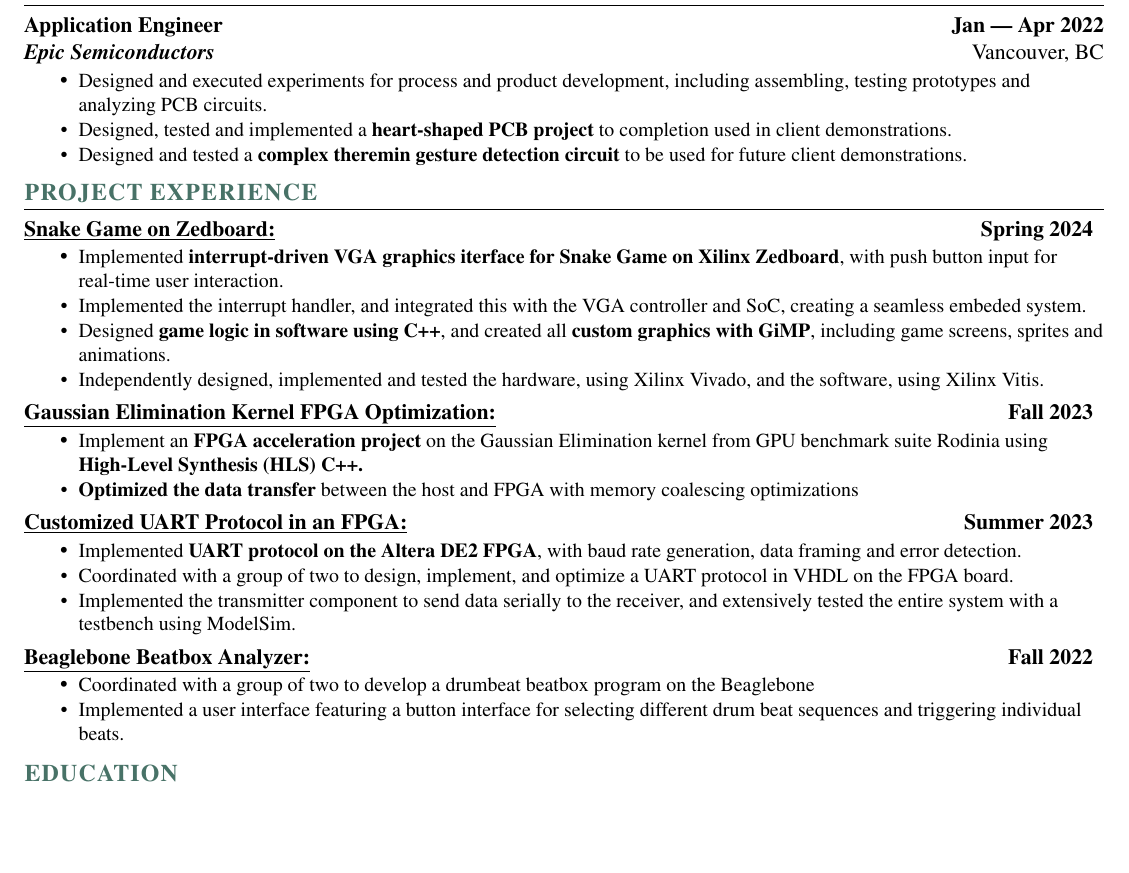
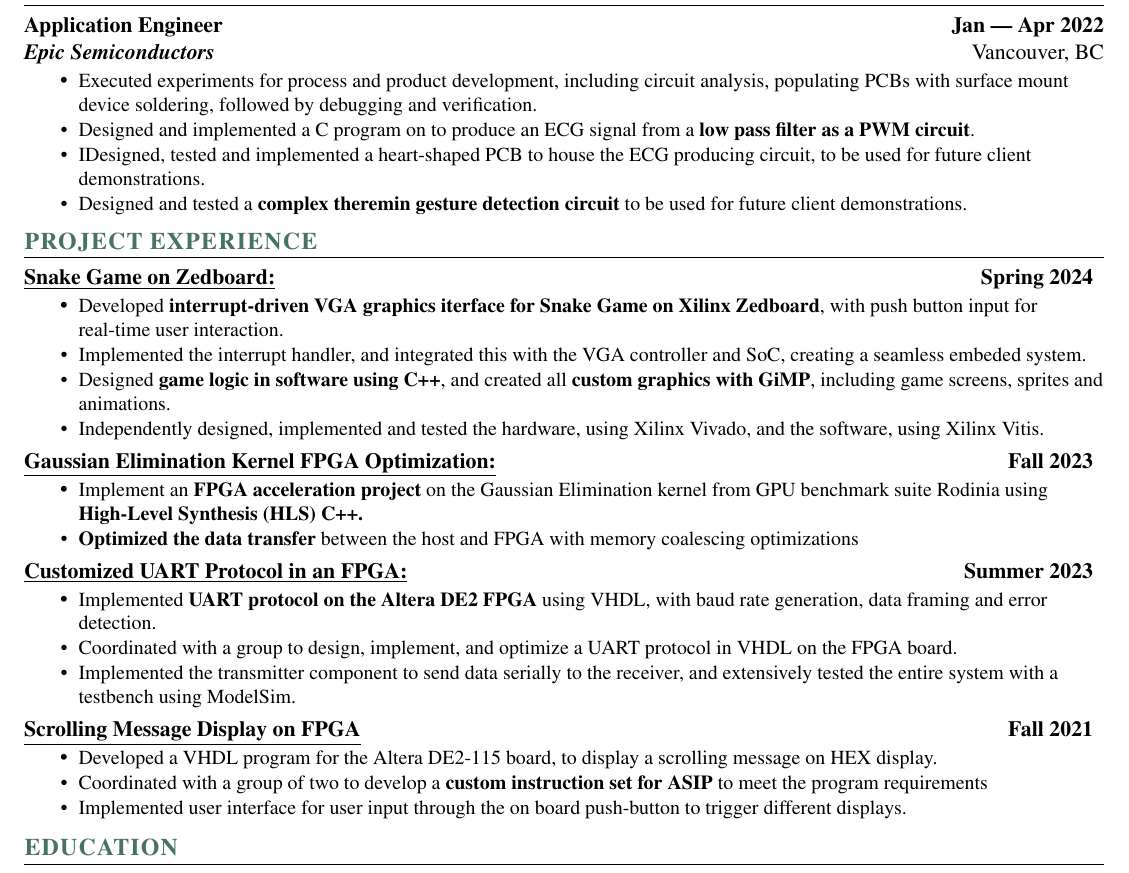
Before and after one commit to roseeeeeeeep/Resume, a LaTeX CV (Rose_Epstein_Resume.tex): part of the page, cut so that both start at the same text, the shorter picture padded with empty space. Compiled offline with pdfLaTeX.

Commit message:
new resume and updates

```diff
--- a/Rose_Epstein_Resume.tex
+++ b/Rose_Epstein_Resume.tex
@@ -122,8 +122,9 @@
     \section{WORK EXPERIENCE}
     \employer{Epic Semiconductors}{Vancouver, BC}{Application Engineer}{Jan}{Apr 2022}
     \workItemListStart{}
-        \Item{Designed and executed experiments for process and product development, including assembling, testing prototypes and analyzing PCB circuits.}
-        \Item{Designed, tested and implemented a \textbf{heart-shaped PCB project} to completion used in client demonstrations.}
+        \Item{Executed experiments for process and product development, including circuit analysis, populating PCBs with surface mount device soldering, followed by debugging and verification.}
+        \Item{Designed and implemented a C program on to produce an ECG signal from a \textbf{low pass filter as a PWM circuit}.}
+        \Item{IDesigned, tested and implemented a heart-shaped PCB to house the ECG producing circuit, to be used for future client demonstrations.}
         \Item{Designed and tested a \textbf{complex theremin gesture detection circuit} to be used for future client demonstrations.}
         \workItemListEnd{}
     %----End of Experience----%
@@ -132,7 +133,7 @@
     \section{PROJECT EXPERIENCE}
     {{\color{colorValue}} \underline{\textbf{Snake Game on Zedboard:}}} \hfill \textbf{Spring 2024}
     \resumeItemListStart{}
-        \Item{Implemented \textbf{interrupt-driven VGA graphics iterface for Snake Game on Xilinx Zedboard}, with push button input for real-time user interaction.}
+        \Item{Developed \textbf{interrupt-driven VGA graphics iterface for Snake Game on Xilinx Zedboard}, with push button input for real-time user interaction.}
         \Item{Implemented the interrupt handler, and integrated this with the VGA controller and SoC, creating a seamless embeded system.}
         \Item{Designed \textbf{game logic in software using C++}, and created all \textbf{custom graphics with GiMP}, including game screens, sprites and animations.}
         \Item{Independently designed, implemented and tested the hardware, using Xilinx Vivado, and the software, using Xilinx Vitis.}
@@ -144,14 +145,15 @@
     \resumeItemListEnd{}
     {{\color{colorValue}} \underline{\textbf{Customized UART Protocol in an FPGA:}}} \hfill \textbf{Summer 2023}
     \resumeItemListStart{}
-        \Item{Implemented \textbf{UART protocol on the Altera DE2 FPGA}, with baud rate generation, data framing and error detection.}
-        \Item{Coordinated with a group of two to design, implement, and optimize a UART protocol in VHDL on the FPGA board.}
+        \Item{Implemented \textbf{UART protocol on the Altera DE2 FPGA} using VHDL, with baud rate generation, data framing and error detection.}
+        \Item{Coordinated with a group to design, implement, and optimize a UART protocol in VHDL on the FPGA board.}
         \Item{Implemented the transmitter component to send data serially to the receiver, and extensively tested the entire system with a testbench using ModelSim.}
     \resumeItemListEnd{}
-    {{\color{colorValue}} \underline{\textbf{Beaglebone Beatbox Analyzer:}}} \hfill \textbf{Fall 2022}
+    {{\color{colorValue}} \underline{\textbf{Scrolling Message Display on FPGA}}} \hfill \textbf{Fall 2021}
     \resumeItemListStart{}
-        \Item{Coordinated with a group of two to develop a drumbeat beatbox program on the Beaglebone}
-        \Item{Implemented a user interface featuring a button interface for selecting different drum beat sequences and triggering individual beats.}
+        \Item{Developed a VHDL program for the Altera DE2-115 board, to display a scrolling message on HEX display.}
+        \Item{Coordinated with a group of two to develop a \textbf{custom instruction set for ASIP} to meet the program requirements}
+        \Item{Implemented user interface for user input through the on board push-button to trigger different displays.}
     \resumeItemListEnd{}
     %----End of Projects----%
 
```
Also changed, not shown: Rose_Epstein_Cover_Letter.tex (+1 -1 lines), Rose_Epstein_Cover_Letter.pdf, Rose_Epstein_Resume.pdf.
